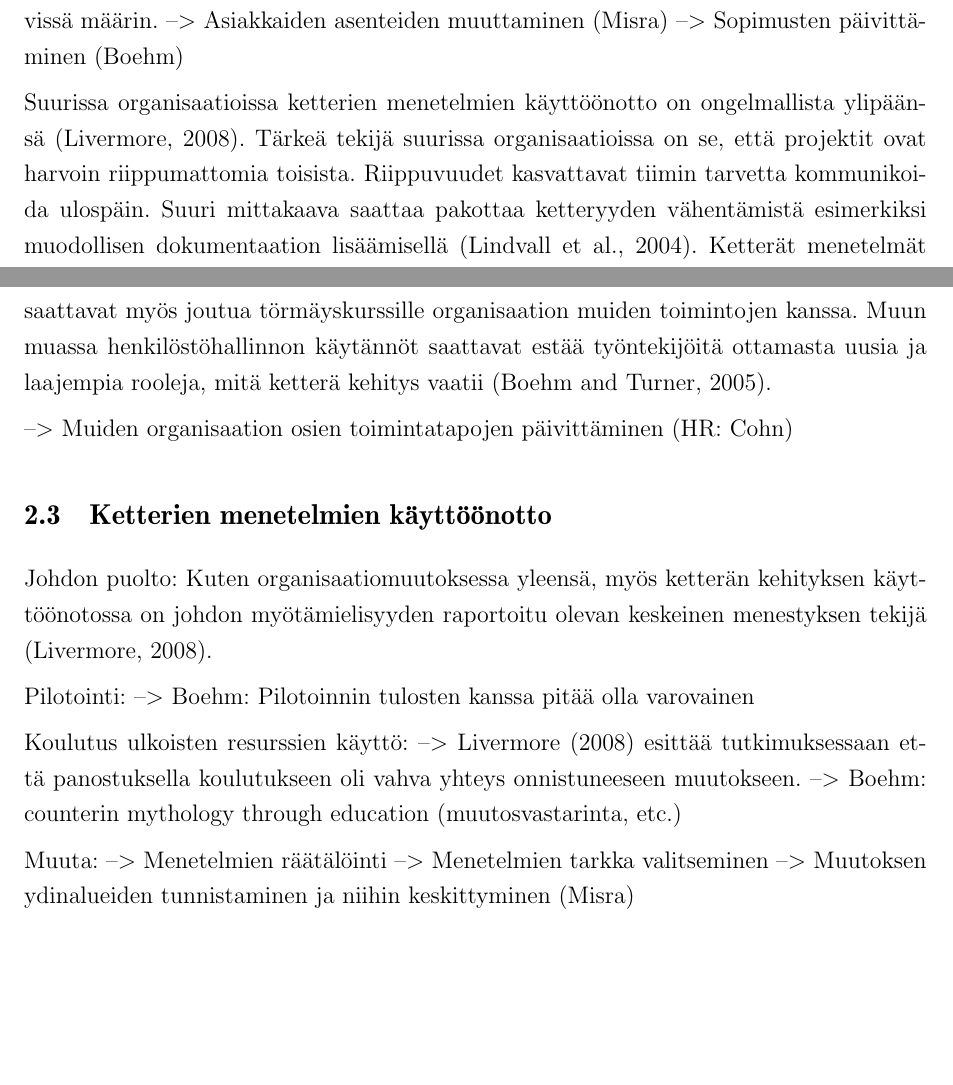
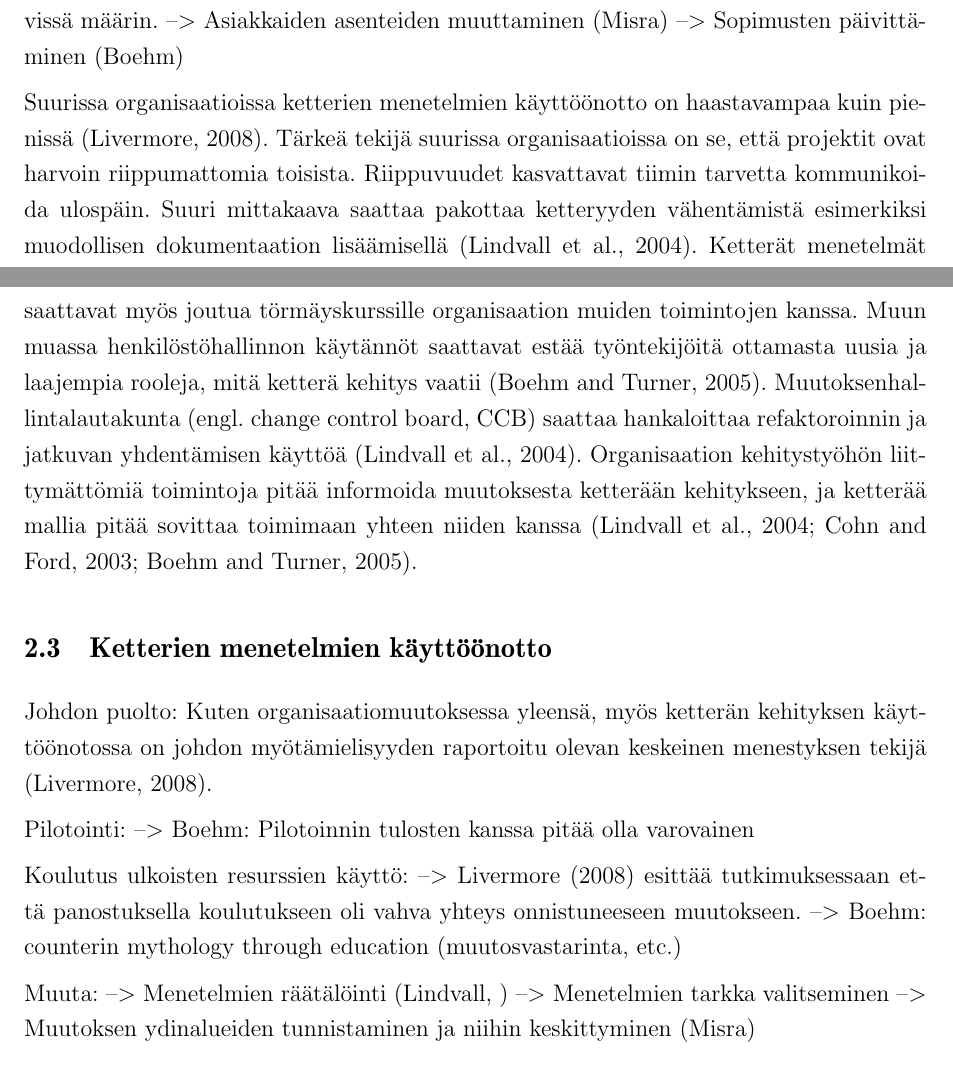
Before and after one commit to kdikert/Koulu_Kandi, a LaTeX document (tex/main.tex, which reads tex/luku_sisalto.tex): two parts of pages 7 and 8 of 22, joined at a grey line, cut so that both start at the same text, the shorter picture padded with empty space. Compiled offline with pdfLaTeX; a missing bibliography style is replaced by a similar one.

Commit message:
Another paragraph

```diff
--- a/tex/luku_sisalto.tex
+++ b/tex/luku_sisalto.tex
@@ -155,17 +155,21 @@ riittävissä määrin.
 --> Asiakkaiden asenteiden muuttaminen (Misra)
 --> Sopimusten päivittäminen (Boehm)
 
-Suurissa organisaatioissa ketterien menetelmien käyttöönotto on ongelmallista
-ylipäänsä \citeppri{Livermore2008}. Tärkeä tekijä suurissa organisaatioissa on
-se, että projektit ovat harvoin riippumattomia toisista. Riippuvuudet
+Suurissa organisaatioissa ketterien menetelmien käyttöönotto on haastavampaa
+kuin pienissä \citeppri{Livermore2008}. Tärkeä tekijä suurissa organisaatioissa
+on se, että projektit ovat harvoin riippumattomia toisista. Riippuvuudet
 kasvattavat tiimin tarvetta kommunikoida ulospäin. Suuri mittakaava saattaa
 pakottaa ketteryyden vähentämistä esimerkiksi muodollisen dokumentaation
 lisäämisellä \citeppri{Lindvall2004}. Ketterät menetelmät saattavat myös joutua
 törmäyskurssille organisaation muiden toimintojen kanssa. Muun muassa
 henkilöstöhallinnon käytännöt saattavat estää työntekijöitä ottamasta uusia ja
 laajempia rooleja, mitä ketterä kehitys vaatii \citeppri{Boehm2005}.
-
---> Muiden organisaation osien toimintatapojen päivittäminen (HR: Cohn)
+Muutoksenhallintalautakunta (engl. change control board, CCB) saattaa
+hankaloittaa refaktoroinnin ja jatkuvan yhdentämisen käyttöä
+\citeppri{Lindvall2004}. Organisaation kehitystyöhön liittymättömiä toimintoja
+pitää informoida muutoksesta ketterään kehitykseen, ja ketterää mallia pitää
+sovittaa toimimaan yhteen niiden kanssa
+\citeppri{Lindvall2004,Cohn2003,Boehm2005}.
 
 \subsection{Ketterien menetelmien käyttöönotto}
 
@@ -183,7 +187,7 @@ koulutukseen oli vahva yhteys onnistuneeseen muutokseen.
 --> Boehm: counterin mythology through education (muutosvastarinta, etc.)
 
 Muuta:
---> Menetelmien räätälöinti
+--> Menetelmien räätälöinti (Lindvall, )
 --> Menetelmien tarkka valitseminen
 --> Muutoksen ydinalueiden tunnistaminen ja niihin keskittyminen (Misra)
 
```
